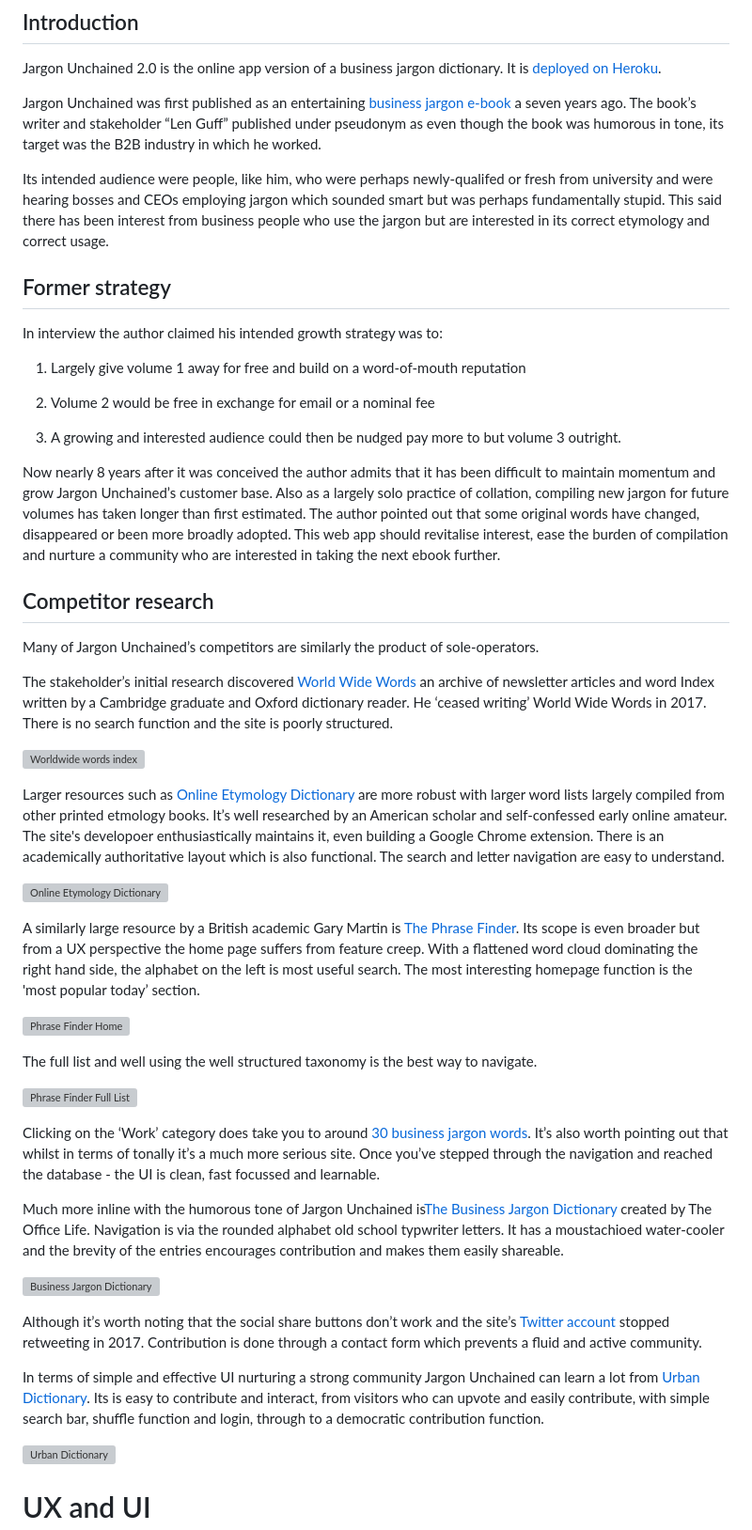
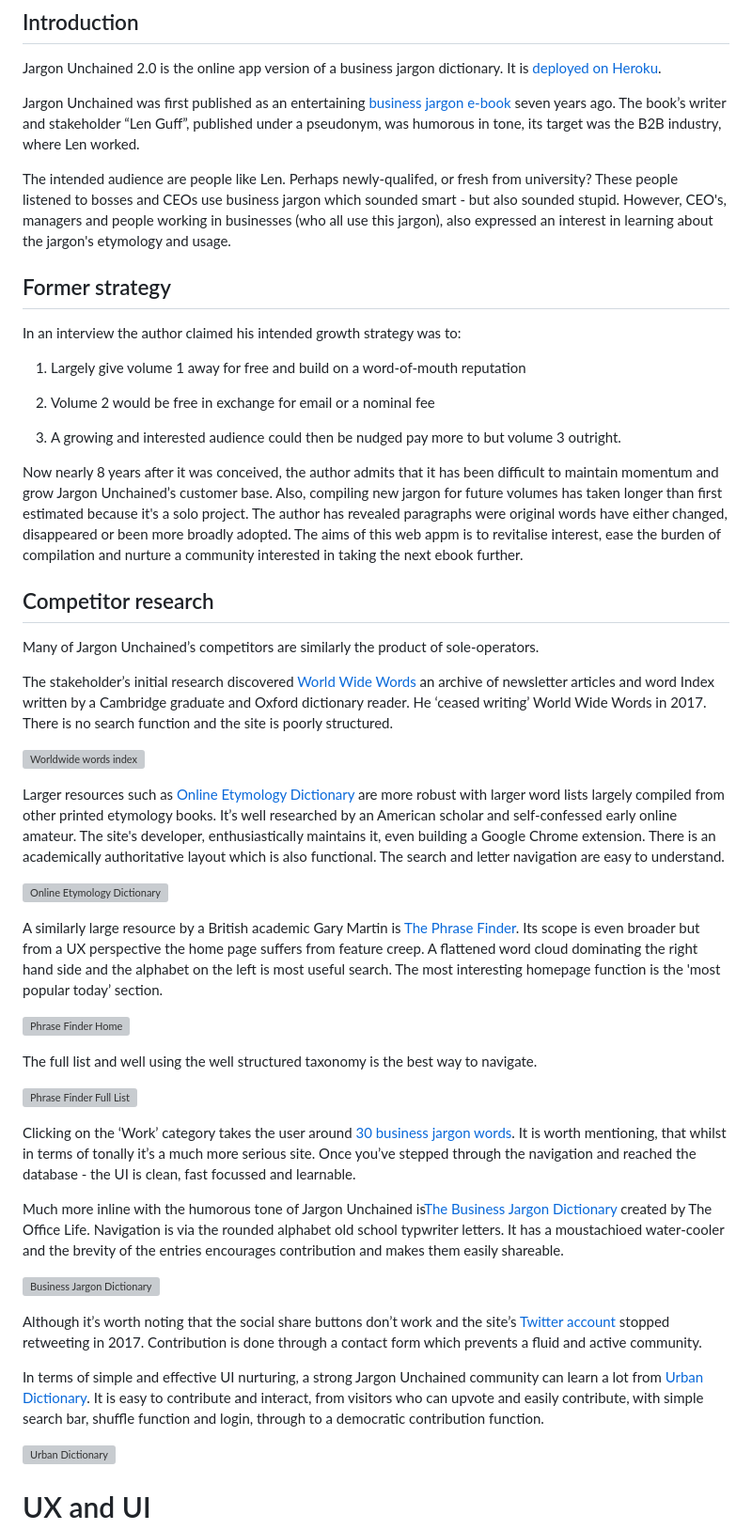
Before and after one commit to dandavies23/jargon-unchained, a Markdown page: README.md, the part around the change printed below. Shown: that part at 94% size. Drawn GitHub-style; grey boxes are pictures that could not be loaded.

```diff
--- a/README.md
+++ b/README.md
@@ -8,14 +8,14 @@ Jargon Unchained
 
 Jargon Unchained 2.0 is the online app version of a business jargon dictionary. It is [deployed on Heroku](https://jargon-unchained.herokuapp.com/).
 
-Jargon Unchained was first published as an entertaining [business jargon e-book](https://leanpub.com/jargonunchained) a seven years ago. The book’s writer and stakeholder “Len Guff” published under pseudonym as even though the book was humorous in tone, its target was the B2B industry in which he worked.
+Jargon Unchained was first published as an entertaining [business jargon e-book](https://leanpub.com/jargonunchained) seven years ago. The book’s writer and stakeholder “Len Guff”, published under a pseudonym, was humorous in tone, its target was the B2B industry, where Len worked.
 
-Its intended audience were people, like him, who were perhaps newly-qualifed or fresh from university and were hearing bosses and CEOs employing jargon which sounded smart but was perhaps fundamentally stupid. This said there has been interest from business people who use the jargon but are interested in its correct etymology and correct usage.
+The intended audience are people like Len. Perhaps newly-qualifed, or fresh from university? These people listened to bosses and CEOs use business jargon which sounded smart - but also sounded stupid. However, CEO's, managers and people working in businesses (who all use this jargon), also expressed an interest in learning about the jargon's etymology and usage.
 
 
 ## Former strategy
 
-In interview the author claimed his intended growth strategy was to:
+In an interview the author claimed his intended growth strategy was to:
 
 1.  Largely give volume 1 away for free and build on a word-of-mouth reputation
 
@@ -23,7 +23,7 @@ In interview the author claimed his intended growth strategy was to:
 
 3.  A growing and interested audience could then be nudged pay more to but volume 3 outright.
 
-Now nearly 8 years after it was conceived the author admits that it has been difficult to maintain momentum and grow Jargon Unchained’s customer base. Also as a largely solo practice of collation, compiling new jargon for future volumes has taken longer than first estimated. The author pointed out that some original words have changed, disappeared or been more broadly adopted. This web app should revitalise interest, ease the burden of compilation and nurture a community who are interested in taking the next ebook further.
+Now nearly 8 years after it was conceived, the author admits that it has been difficult to maintain momentum and grow Jargon Unchained’s customer base. Also, compiling new jargon for future volumes has taken longer than first estimated because it's a solo project. The author has revealed paragraphs were original words have either changed, disappeared or been more broadly adopted. The aims of this web appm is to revitalise interest, ease the burden of compilation and nurture a community interested in taking the next ebook further.
 
 ## Competitor research
 
@@ -33,11 +33,11 @@ The stakeholder’s initial research discovered [World Wide Words](http://www.wo
 
 ![Worldwide words index](readme/competitors/WorldWideWordsIndex.png)
 
-Larger resources such as [Online Etymology Dictionary](http://www.etymonline.com/) are more robust with larger word lists largely compiled from other printed etmology books. It’s well researched by an American scholar and self-confessed early online amateur. The site's developoer enthusiastically maintains it, even building a Google Chrome extension. There is an academically authoritative layout which is also functional. The search and letter navigation are easy to understand.
+Larger resources such as [Online Etymology Dictionary](http://www.etymonline.com/) are more robust with larger word lists largely compiled from other printed etymology books. It’s well researched by an American scholar and self-confessed early online amateur. The site's developer, enthusiastically maintains it, even building a Google Chrome extension. There is an academically authoritative layout which is also functional. The search and letter navigation are easy to understand.
 
 ![Online Etymology Dictionary](readme/competitors/OnlineEtymologyDictionary.png)
 
-A similarly large resource by a British academic Gary Martin is [The Phrase Finder](https://www.phrases.org.uk/). Its scope is even broader but from a UX perspective the home page suffers from feature creep. With a flattened word cloud dominating the right hand side, the alphabet on the left is most useful search. The most interesting homepage function is the 'most popular today’ section.
+A similarly large resource by a British academic Gary Martin is [The Phrase Finder](https://www.phrases.org.uk/). Its scope is even broader but from a UX perspective the home page suffers from feature creep. A flattened word cloud dominating the right hand side and the alphabet on the left is most useful search. The most interesting homepage function is the 'most popular today’ section.
 
 ![Phrase Finder Home](readme/competitors/PhraseFinderHome.png)
 
@@ -45,7 +45,7 @@ The full list and well using the well structured taxonomy is the best way to nav
 
 ![Phrase Finder Full List](readme/competitors/PhraseFinderFullList.png)
 
-Clicking on the ‘Work’ category does take you to around [30 business jargon words](https://www.phrases.org.uk/meanings/business-and-work-related-phrases.html). It’s also worth pointing out that whilst in terms of tonally it’s a much more serious site. Once you’ve stepped through the navigation and reached the database - the UI is clean, fast focussed and learnable.
+Clicking on the ‘Work’ category takes the user around [30 business jargon words](https://www.phrases.org.uk/meanings/business-and-work-related-phrases.html). It is worth mentioning, that whilst in terms of tonally it’s a much more serious site. Once you’ve stepped through the navigation and reached the database - the UI is clean, fast focussed and learnable.
 
 Much more inline with the humorous tone of Jargon Unchained is[The Business Jargon Dictionary](http://www.theofficelife.com/business-jargon-dictionary-A.html) created by The Office Life. Navigation is via the rounded alphabet old school typwriter letters. It has a moustachioed water-cooler and the brevity of the entries encourages contribution and makes them easily shareable.
 
@@ -53,7 +53,7 @@ Much more inline with the humorous tone of Jargon Unchained is[The Business Jarg
 
 Although it’s worth noting that the social share buttons don’t work and the site’s [Twitter account](https://twitter.com/jargondujour) stopped retweeting in 2017. Contribution is done through a contact form which prevents a fluid and active community.
 
-In terms of simple and effective UI nurturing a strong community Jargon Unchained can learn a lot from [Urban Dictionary](https://www.urbandictionary.com/). Its is easy to contribute and interact, from visitors who can upvote and easily contribute, with simple search bar, shuffle function and login, through to a democratic contribution function.
+In terms of simple and effective UI nurturing, a strong Jargon Unchained community can learn a lot from [Urban Dictionary](https://www.urbandictionary.com/). It is easy to contribute and interact, from visitors who can upvote and easily contribute, with simple search bar, shuffle function and login, through to a democratic contribution function.
 
 ![Urban Dictionary](readme/competitors/UrbanDictionary.png)
 
```
Also changed, not shown: other parts of README.md (+13 -9 lines), readme/JUC_Relational_Diagram.png, 1 other file.
